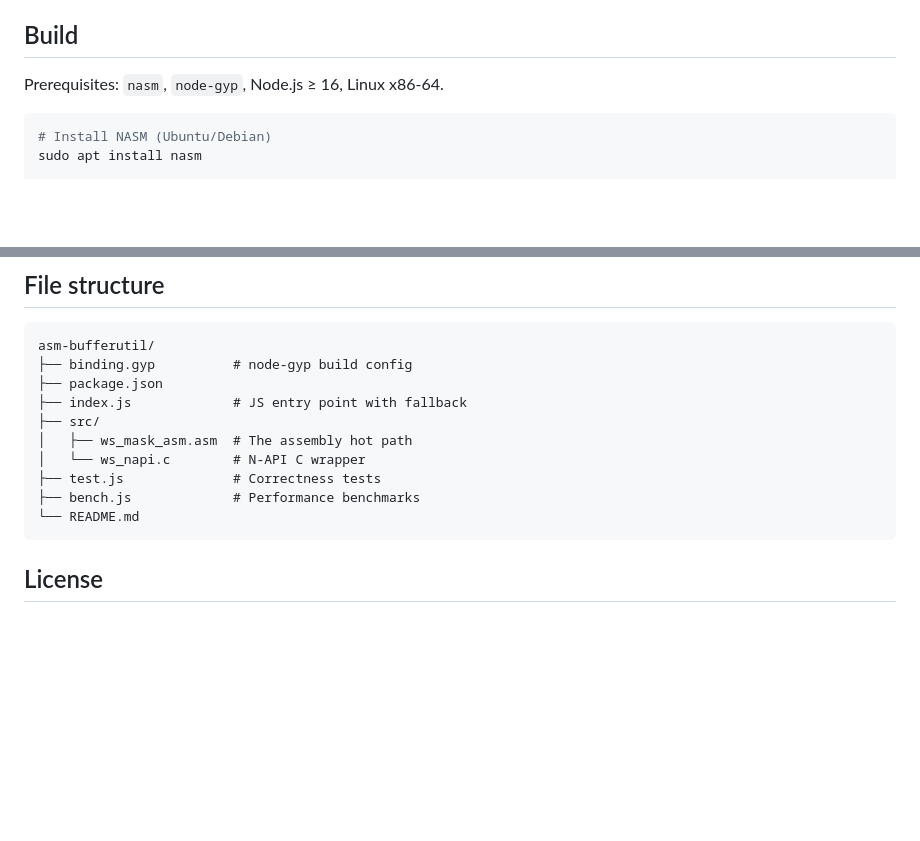
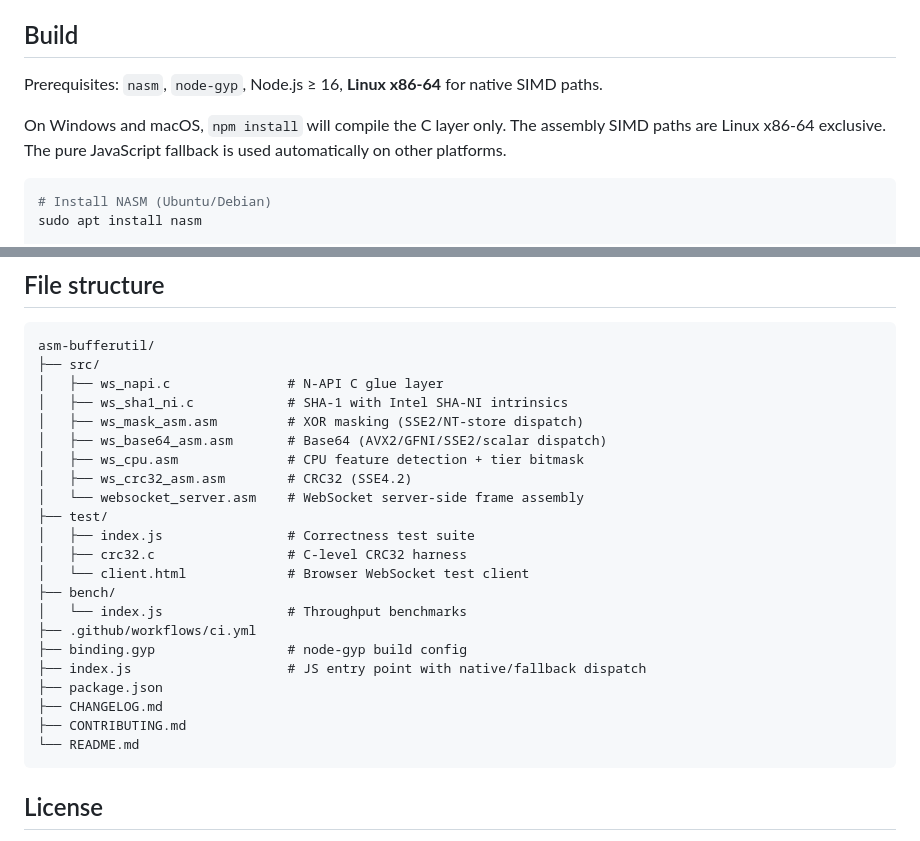
Before and after one commit to mvogttech/asm-bufferutil, a Markdown page: README.md, 2 parts joined by grey strips. Drawn GitHub-style; blank space fills up the shorter version.

Commit message:
docs: update README — correct file structure, add CI/npm/license badges, platform notes

````diff
--- a/README.md
+++ b/README.md
@@ -59,7 +63,9 @@ Since the mask repeats every 4 bytes and 16 is a multiple of 4, the broadcast tr
 
 ## Build
 
-Prerequisites: `nasm`, `node-gyp`, Node.js ≥ 16, Linux x86-64.
+Prerequisites: `nasm`, `node-gyp`, Node.js ≥ 16, **Linux x86-64** for native SIMD paths.
+
+On Windows and macOS, `npm install` will compile the C layer only. The assembly SIMD paths are Linux x86-64 exclusive. The pure JavaScript fallback is used automatically on other platforms.
 
 ```bash
 # Install NASM (Ubuntu/Debian)
@@ -152,14 +158,26 @@ import { WebApp } from 'meteor/webapp';
 
 ```
 asm-bufferutil/
-├── binding.gyp          # node-gyp build config
+├── src/
+│   ├── ws_napi.c               # N-API C glue layer
+│   ├── ws_sha1_ni.c            # SHA-1 with Intel SHA-NI intrinsics
+│   ├── ws_mask_asm.asm         # XOR masking (SSE2/NT-store dispatch)
+│   ├── ws_base64_asm.asm       # Base64 (AVX2/GFNI/SSE2/scalar dispatch)
+│   ├── ws_cpu.asm              # CPU feature detection + tier bitmask
+│   ├── ws_crc32_asm.asm        # CRC32 (SSE4.2)
+│   └── websocket_server.asm    # WebSocket server-side frame assembly
+├── test/
+│   ├── index.js                # Correctness test suite
+│   ├── crc32.c                 # C-level CRC32 harness
+│   └── client.html             # Browser WebSocket test client
+├── bench/
+│   └── index.js                # Throughput benchmarks
+├── .github/workflows/ci.yml
+├── binding.gyp                 # node-gyp build config
+├── index.js                    # JS entry point with native/fallback dispatch
 ├── package.json
-├── index.js             # JS entry point with fallback
-├── src/
-│   ├── ws_mask_asm.asm  # The assembly hot path
-│   └── ws_napi.c        # N-API C wrapper
-├── test.js              # Correctness tests
-├── bench.js             # Performance benchmarks
+├── CHANGELOG.md
+├── CONTRIBUTING.md
 └── README.md
 ```
 
````
Also changed, not shown: other parts of README.md (+4 -0 lines).
